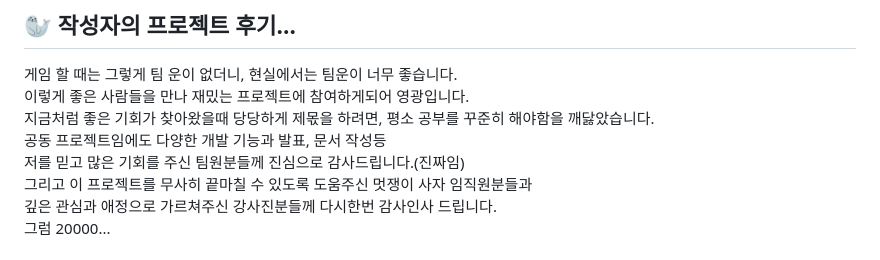
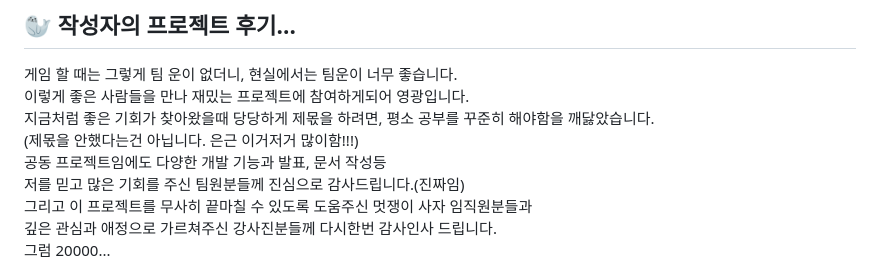
Before and after one commit to FRONTENDBOOTCAMP-13th/JS-04-404-Not-Found, a Markdown page: readme.md, the part around the change. GitHub-like rendering.

Commit message:
📝 리드미 추가

```diff
--- a/readme.md
+++ b/readme.md
@@ -462,6 +462,7 @@ npm run dev
 게임 할 때는 그렇게 팀 운이 없더니, 현실에서는 팀운이 너무 좋습니다. <br>
 이렇게 좋은 사람들을 만나 재밌는 프로젝트에 참여하게되어 영광입니다. <br>
 지금처럼 좋은 기회가 찾아왔을때 당당하게 제몫을 하려면, 평소 공부를 꾸준히 해야함을 깨닳았습니다. <br>
+(제몫을 안했다는건 아닙니다. 은근 이거저거 많이함!!!)<br>
 공동 프로젝트임에도 다양한 개발 기능과 발표, 문서 작성등 <br>
 저를 믿고 많은 기회를 주신 팀원분들께 진심으로 감사드립니다.(진짜임) <br>
 그리고 이 프로젝트를 무사히 끝마칠 수 있도록 도움주신 멋쟁이 사자 임직원분들과 <br>
```
